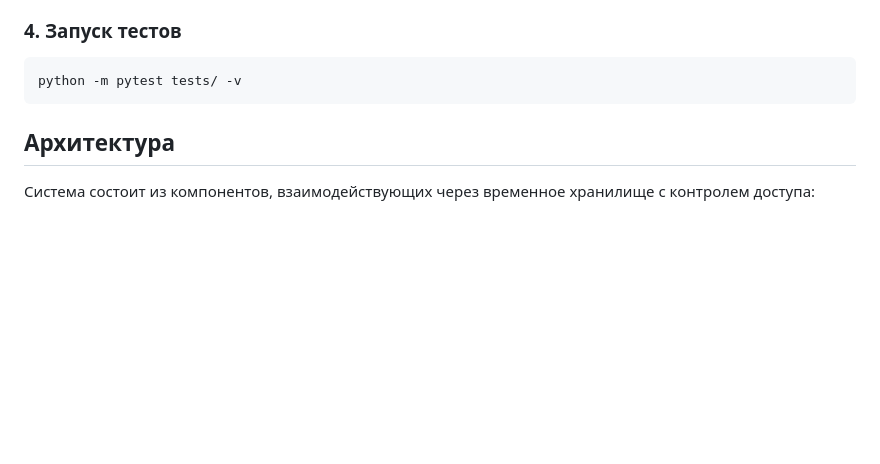
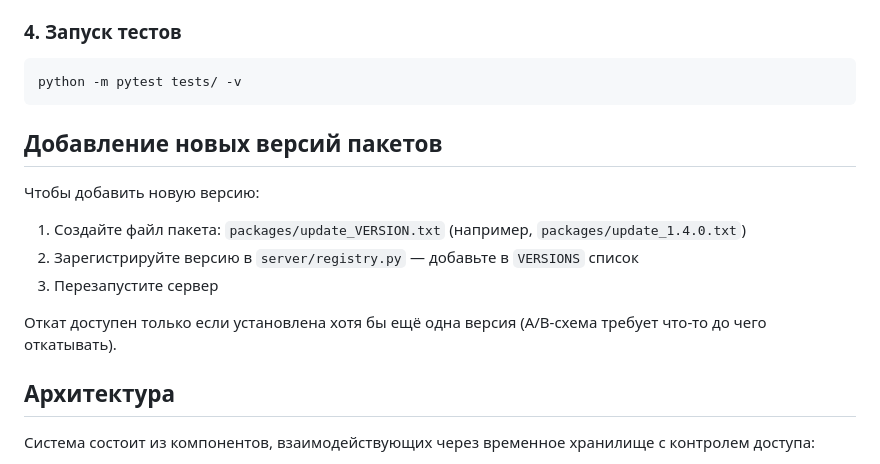
Before and after one commit to souma94621/safe_update, a Markdown page: README.md, the part around the change. GitHub-like rendering; blank space fills up the shorter version.

````diff
--- a/README.md
+++ b/README.md
@@ -40,6 +40,16 @@ python app.py
 ```bash
 python -m pytest tests/ -v
 ```
+
+## Добавление новых версий пакетов
+
+Чтобы добавить новую версию:
+
+1. Создайте файл пакета: `packages/update_VERSION.txt` (например, `packages/update_1.4.0.txt`)
+2. Зарегистрируйте версию в `server/registry.py` — добавьте в `VERSIONS` список
+3. Перезапустите сервер
+
+Откат доступен только если установлена хотя бы ещё одна версия (A/B-схема требует что-то до чего откатывать).
 
 ## Архитектура
 
````
